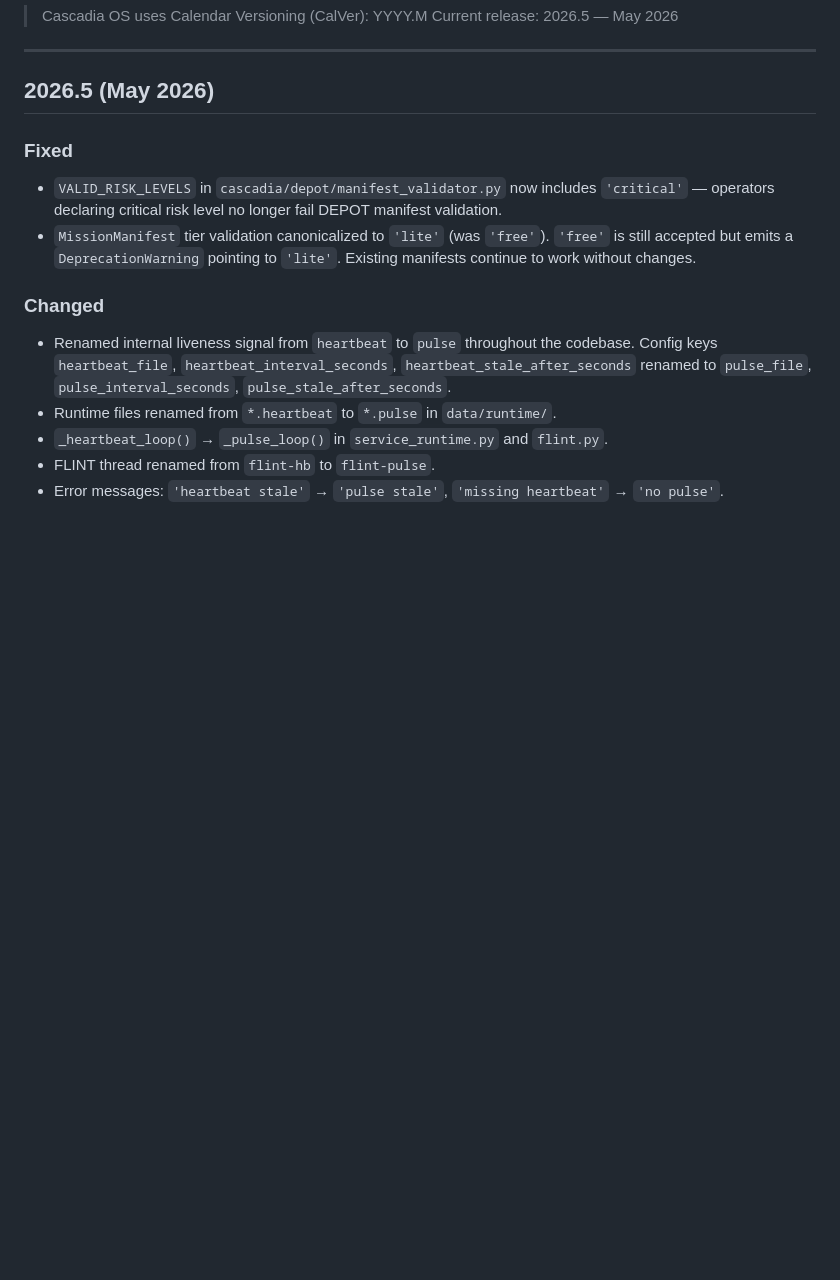
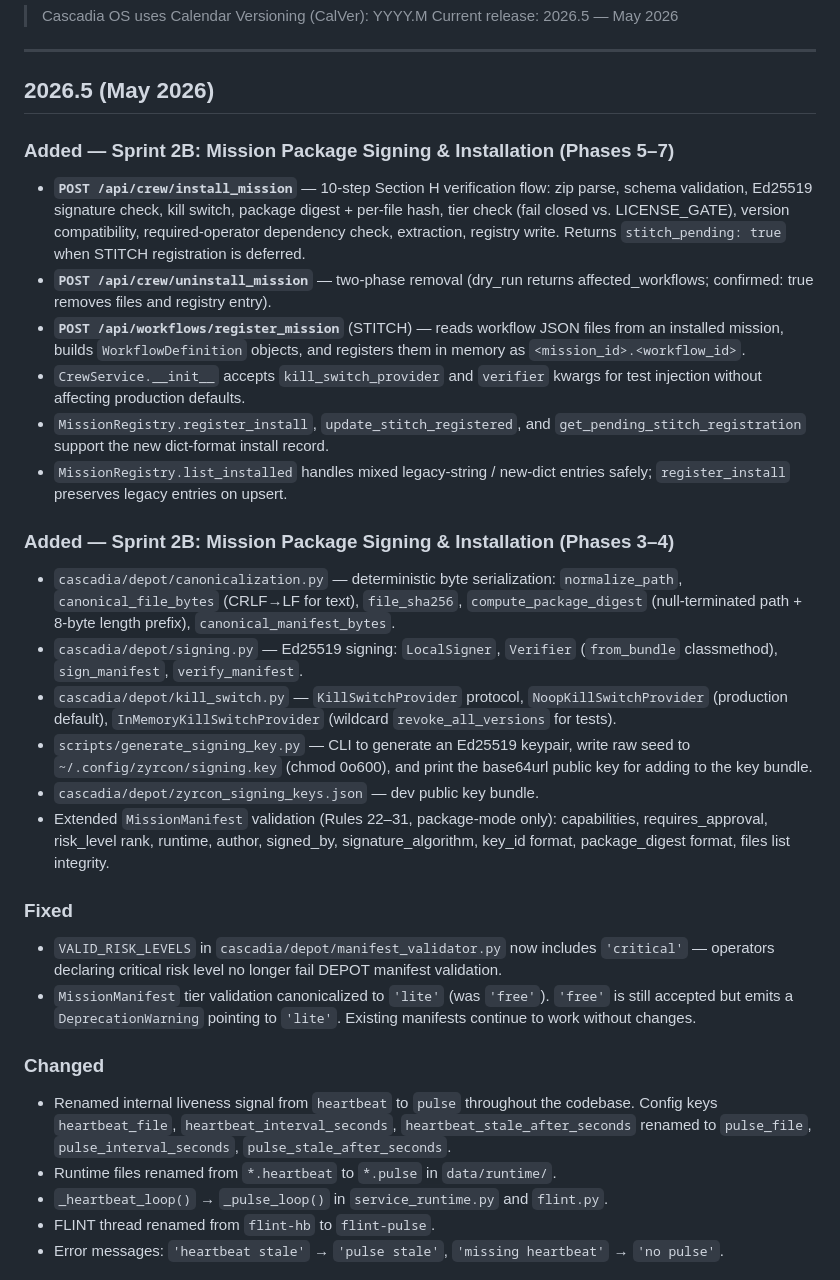
Before and after one commit to zyrconlabs/Cascadia-OS, a Markdown page: CHANGELOG.md, the part around the change. Rendered like a GitHub page; blank space fills up the shorter version.

Commit message:
chore(changelog): record Sprint 2B mission package phases 5-7

```diff
--- a/CHANGELOG.md
+++ b/CHANGELOG.md
@@ -6,6 +6,43 @@
 ---
 
 ## 2026.5 (May 2026)
+
+### Added — Sprint 2B: Mission Package Signing & Installation (Phases 5–7)
+- **`POST /api/crew/install_mission`** — 10-step Section H verification flow:
+  zip parse, schema validation, Ed25519 signature check, kill switch, package
+  digest + per-file hash, tier check (fail closed vs. LICENSE_GATE), version
+  compatibility, required-operator dependency check, extraction, registry write.
+  Returns `stitch_pending: true` when STITCH registration is deferred.
+- **`POST /api/crew/uninstall_mission`** — two-phase removal (dry_run returns
+  affected_workflows; confirmed: true removes files and registry entry).
+- **`POST /api/workflows/register_mission`** (STITCH) — reads workflow JSON
+  files from an installed mission, builds `WorkflowDefinition` objects, and
+  registers them in memory as `<mission_id>.<workflow_id>`.
+- `CrewService.__init__` accepts `kill_switch_provider` and `verifier` kwargs
+  for test injection without affecting production defaults.
+- `MissionRegistry.register_install`, `update_stitch_registered`, and
+  `get_pending_stitch_registration` support the new dict-format install record.
+- `MissionRegistry.list_installed` handles mixed legacy-string / new-dict
+  entries safely; `register_install` preserves legacy entries on upsert.
+
+### Added — Sprint 2B: Mission Package Signing & Installation (Phases 3–4)
+- `cascadia/depot/canonicalization.py` — deterministic byte serialization:
+  `normalize_path`, `canonical_file_bytes` (CRLF→LF for text), `file_sha256`,
+  `compute_package_digest` (null-terminated path + 8-byte length prefix),
+  `canonical_manifest_bytes`.
+- `cascadia/depot/signing.py` — Ed25519 signing: `LocalSigner`, `Verifier`
+  (`from_bundle` classmethod), `sign_manifest`, `verify_manifest`.
+- `cascadia/depot/kill_switch.py` — `KillSwitchProvider` protocol,
+  `NoopKillSwitchProvider` (production default), `InMemoryKillSwitchProvider`
+  (wildcard `revoke_all_versions` for tests).
+- `scripts/generate_signing_key.py` — CLI to generate an Ed25519 keypair,
+  write raw seed to `~/.config/zyrcon/signing.key` (chmod 0o600), and print
+  the base64url public key for adding to the key bundle.
+- `cascadia/depot/zyrcon_signing_keys.json` — dev public key bundle.
+- Extended `MissionManifest` validation (Rules 22–31, package-mode only):
+  capabilities, requires_approval, risk_level rank, runtime, author,
+  signed_by, signature_algorithm, key_id format, package_digest format,
+  files list integrity.
 
 ### Fixed
 - `VALID_RISK_LEVELS` in `cascadia/depot/manifest_validator.py` now includes
```
